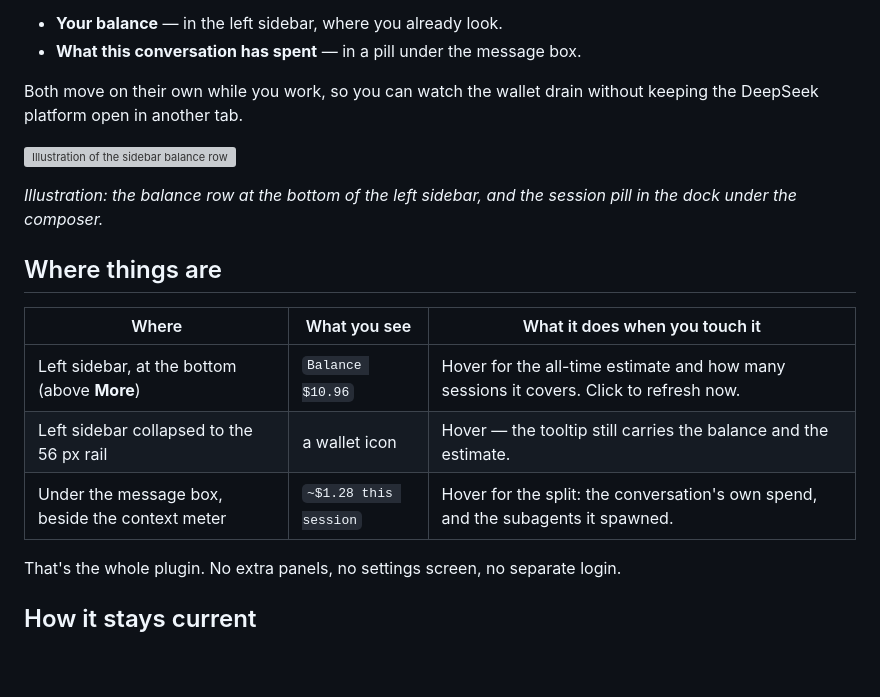
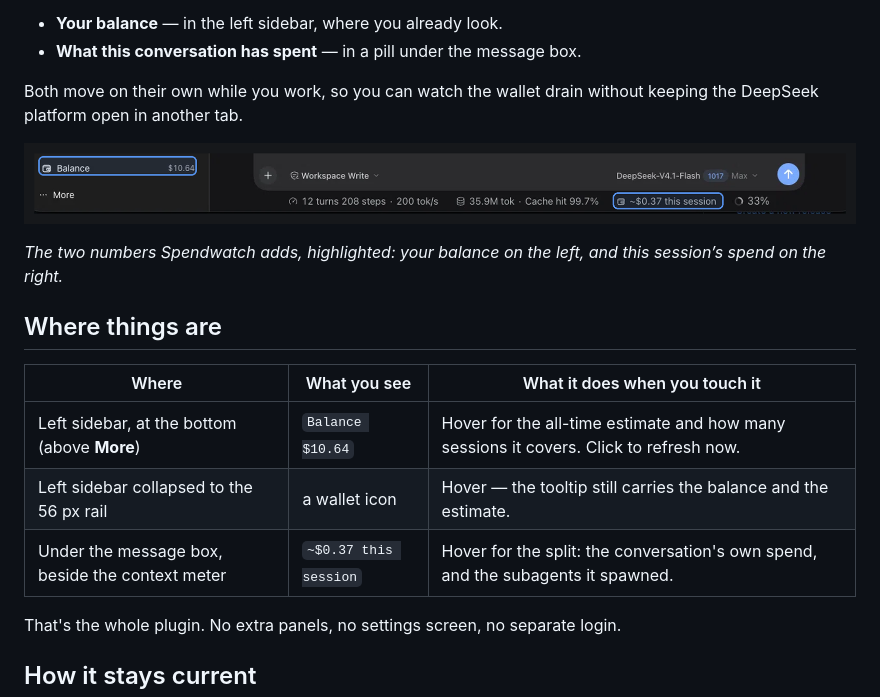
Before and after one commit to awychoi/dsh-spendwatch, a Markdown page: README.md, the part around the change. GitHub-like rendering; pictures changed too: docs/screenshot.png (added); blank space fills up the shorter version; grey boxes are pictures that could not be loaded.

Commit message:
Replace the illustration with an annotated screenshot

```diff
--- a/README.md
+++ b/README.md
@@ -9,17 +9,17 @@ Spendwatch is an add-on for **DeepSeek Harness (DSH)**. Once installed, two smal
 
 Both move on their own while you work, so you can watch the wallet drain without keeping the DeepSeek platform open in another tab.
 
-![Illustration of the sidebar balance row and the composer session pill](docs/layout.svg)
+![Spendwatch highlighted in DeepSeek Harness: the Balance row in the sidebar and the session spend in the composer dock](docs/screenshot.png)
 
-*Illustration: the balance row at the bottom of the left sidebar, and the session pill in the dock under the composer.*
+*The two numbers Spendwatch adds, highlighted: your balance on the left, and this session’s spend on the right.*
 
 ## Where things are
 
 | Where | What you see | What it does when you touch it |
 |---|---|---|
-| Left sidebar, at the bottom (above **More**) | `Balance $10.96` | Hover for the all-time estimate and how many sessions it covers. Click to refresh now. |
+| Left sidebar, at the bottom (above **More**) | `Balance $10.64` | Hover for the all-time estimate and how many sessions it covers. Click to refresh now. |
 | Left sidebar collapsed to the 56 px rail | a wallet icon | Hover — the tooltip still carries the balance and the estimate. |
-| Under the message box, beside the context meter | `~$1.28 this session` | Hover for the split: the conversation's own spend, and the subagents it spawned. |
+| Under the message box, beside the context meter | `~$0.37 this session` | Hover for the split: the conversation's own spend, and the subagents it spawned. |
 
 That's the whole plugin. No extra panels, no settings screen, no separate login.
 
```
Also changed, not shown: 1 other file.
